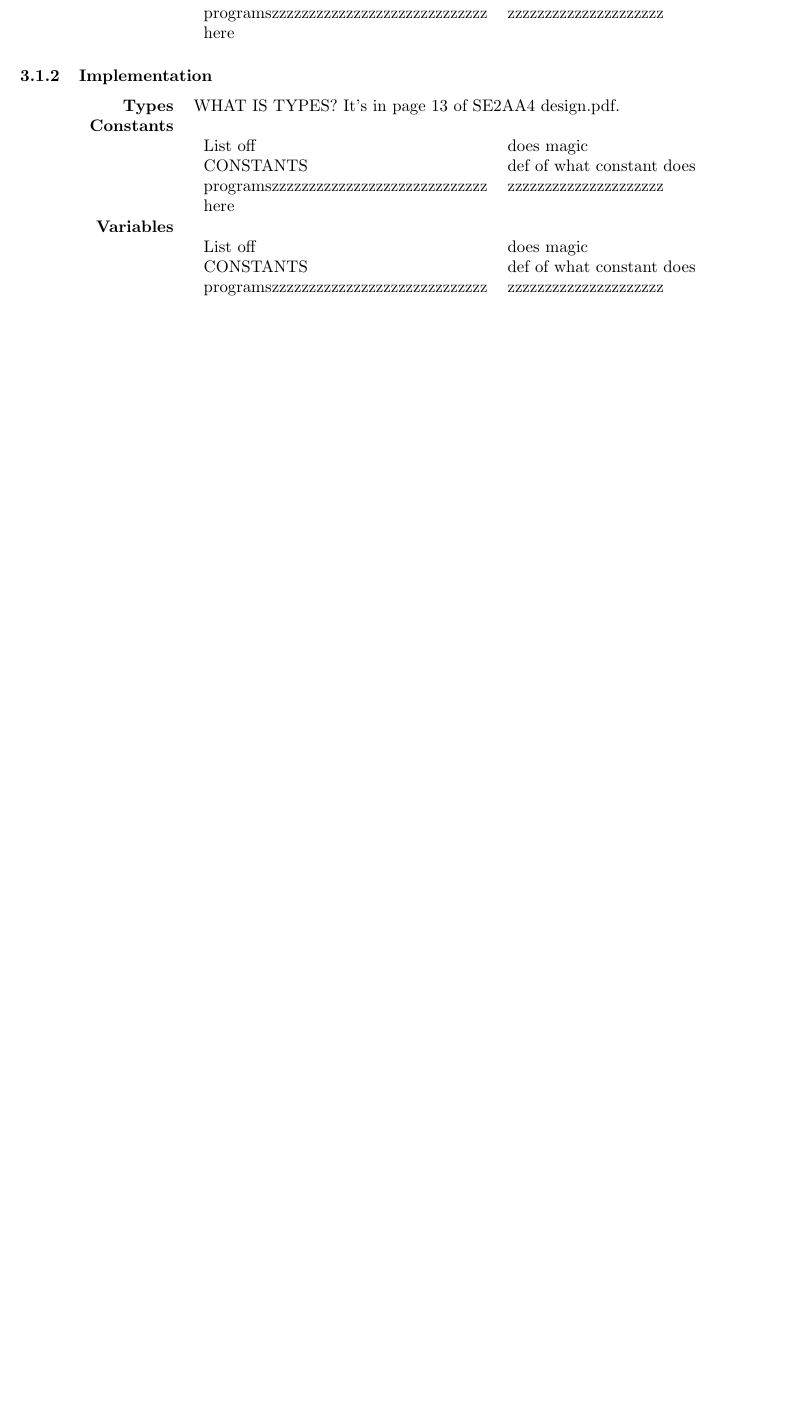
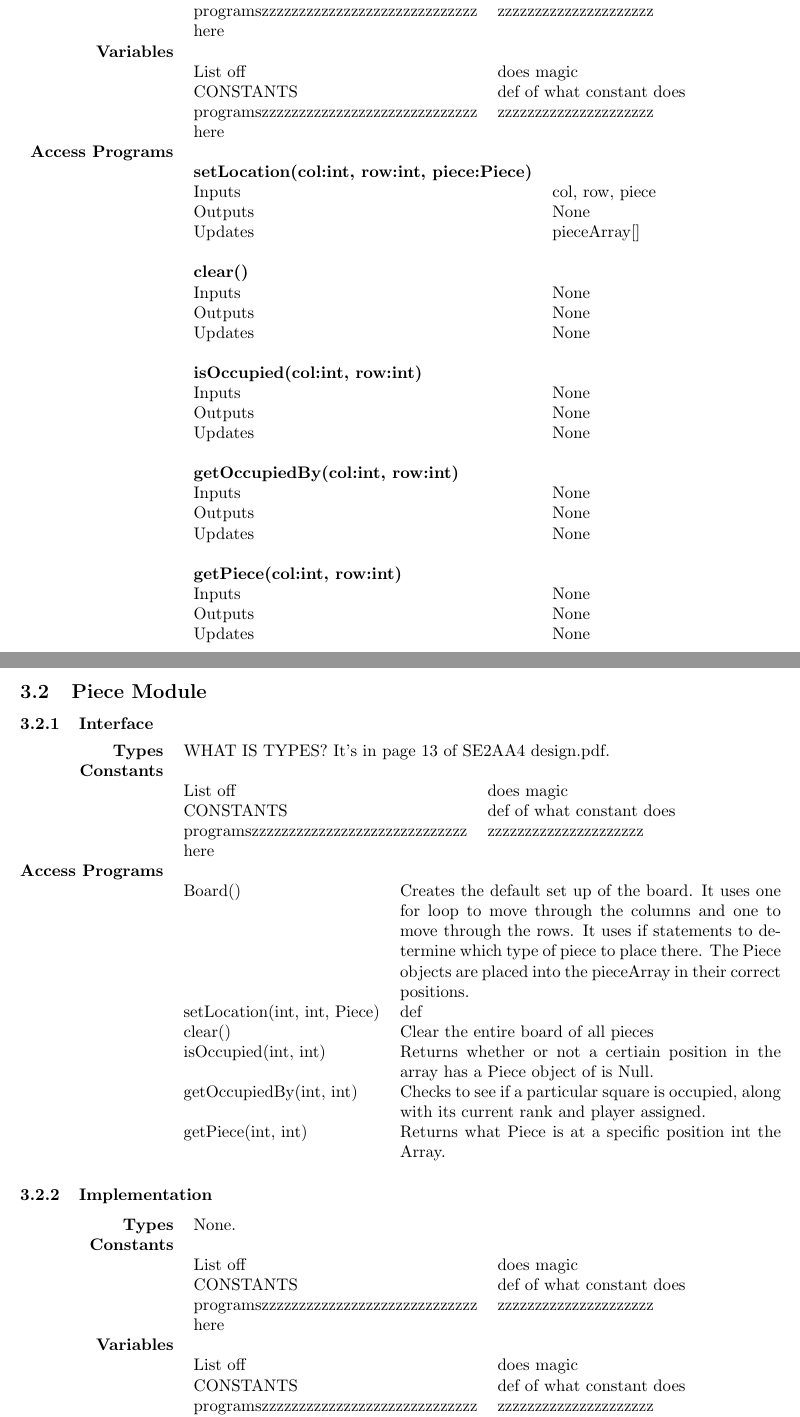
Before and after one commit to phamd/XNA-Checkers-Documentation, a LaTeX document (CheckersDesignDocument.tex): part of page 3 of 3 before the commit and two parts of pages 4 and 5 of 5 after it, the two joined at a grey line, cut so that both start at the same text, the shorter picture padded with empty space. Compiled offline with pdfLaTeX.

Commit message:
sdd latex changes

```diff
--- a/CheckersDesignDocument.tex
+++ b/CheckersDesignDocument.tex
@@ -129,8 +120,8 @@ Modules are stuff.
     \subsubsection{Interface}
-        \begin{tabularx}{\linewidth}{ >{\bfseries}r Xp{5cm} }
+        \begin{tabularx}{\linewidth}{@{} >{\bfseries}r Xp{5cm} }
             Types           & WHAT IS TYPES? It's in page 13 of SE2AA4 design.pdf. \\
 
-            Constants       & \begin{tabular}[t]{l l}
+            Constants       & \begin{tabular}[t]{@{} l p{8cm}}
                                      & \\
                                     List off & does magic \\
                                     CONSTANTS & def of what constant does \\
@@ -138,21 +129,22 @@ Modules are stuff.
                                     here & \\
                               \end{tabular} \\
 
-            Access Programs & \begin{tabular}[t]{l l}
+            Access Programs & \begin{tabular}[t]{@{} l p{8cm}}
                                      & \\
-                                    getNumBananas() & Gets int bananas \\
-                                    access & def \\
-                                    programszzzzzzzzzzzzzzzzzzzzzzzzzzzzz & zzzzzzzzzzzzzzzzzzzzz \\
-                                    here & \\
-                              \end{tabular} \\
-
+                                    Board() & Creates the default set up of the board. It uses one for loop to move through the columns and one to move through the rows. It uses if statements to determine which type of piece to place there. The Piece objects are placed into the pieceArray in their correct positions.\\
+                                    setLocation(int, int, Piece) &  \\
+                                    clear() & Clear the entire board of all pieces. \\
+                                    isOccupied(int, int) & Returns whether or not a certiain position has a Piece object. \\
+                                    getOccupiedBy(int, int) & Checks to see if a particular square is occupied, along with its current rank and player assigned. \\
+                                    getPiece(int, int) & Returns what Piece is at a specific position. \\
+                              \end{tabular}
         \end{tabularx}
 
     \subsubsection{Implementation}
         \begin{tabularx}{\linewidth}{ >{\bfseries}r Xp{5cm} }
-            Types           & WHAT IS TYPES? It's in page 13 of SE2AA4 design.pdf. \\
+            Types           & None. \\
 
-            Constants       & \begin{tabular}[t]{l l}
+            Constants       & \begin{tabular}[t]{@{} l p{8cm}}
                                  & \\
                                 List off & does magic \\
                                 CONSTANTS & def of what constant does \\
@@ -160,7 +152,7 @@ Modules are stuff.
                                 here & \\
                             \end{tabular} \\
 
-            Variables       & \begin{tabular}[t]{l l}
+            Variables       & \begin{tabular}[t]{@{} l p{8cm}}
                                      & \\
                                     List off & does magic \\
                                     CONSTANTS & def of what constant does \\
@@ -168,12 +160,91 @@ Modules are stuff.
                                     here & \\
                               \end{tabular} \\
 
-            Access Programs & \begin{tabular}[t]{l l}
+            Access Programs & \begin{tabular}[t]{@{} l l p{8cm}}
                                      & \\
-                                    \bf{getNumBananas()} & \\
+                                    \bf{setLocation(col:int, row:int, piece:Piece)} & \\
+                                    Inputs &  col, row, piece\\
+                                    Outputs & None \\
+                                    Updates & pieceArray[] \\
+                                     & \\
+                                    \bf{clear()} & \\
                                     Inputs & None \\
-                                    Outputs & NumOfBananas \\
-                                    Updates & bananaCount \\
+                                    Outputs & None \\
+                                    Updates & None \\
+                                     & \\
+                                    \bf{isOccupied(col:int, row:int)} & \\
+                                    Inputs & None \\
+                                    Outputs & None \\
+                                    Updates & None \\
+                                     & \\
+                                    \bf{getOccupiedBy(col:int, row:int)} & \\
+                                    Inputs & None \\
+                                    Outputs & None \\
+                                    Updates & None \\
+                                     & \\
+                                    \bf{getPiece(col:int, row:int)} & \\
+                                    Inputs & None \\
+                                    Outputs & None \\
+                                    Updates & None \\
+                              \end{tabular} \\
+
+        \end{tabularx}
+
+
+
+
+
+
+    \subsection{Piece Module}\CustomLabel{mis:Piece}
+    \subsubsection{Interface}
+        \begin{tabularx}{\linewidth}{@{} >{\bfseries}r Xp{5cm} }
+            Types           & WHAT IS TYPES? It's in page 13 of SE2AA4 design.pdf. \\
+
+            Constants       & \begin{tabular}[t]{@{} l p{8cm}}
+                                     & \\
+                                    List off & does magic \\
+                                    CONSTANTS & def of what constant does \\
+                                    programszzzzzzzzzzzzzzzzzzzzzzzzzzzzz & zzzzzzzzzzzzzzzzzzzzz \\
+                                    here & \\
+                              \end{tabular} \\
+
+            Access Programs & \begin{tabular}[t]{@{} l p{8cm}}
+                                     & \\
+                                    Board() & Creates the default set up of the board. It uses one for loop to move through the columns and one to move through the rows. It uses if statements to determine which type of piece to place there. The Piece objects are placed into the pieceArray in their correct positions.\\
+                                    setLocation(int, int, Piece) & def \\
+                                    clear() & Clear the entire board of all pieces \\
+                                    isOccupied(int, int) & Returns whether or not a certiain position in the array has a Piece object of is Null. \\
+                                    getOccupiedBy(int, int) & Checks to see if a particular square is occupied, along with its current rank and player assigned. \\
+                                    getPiece(int, int) & Returns what Piece is at a specific position int the Array. \\
+                              \end{tabular}
+        \end{tabularx}
+
+    \subsubsection{Implementation}
+        \begin{tabularx}{\linewidth}{ >{\bfseries}r Xp{5cm} }
+            Types           & None. \\
+
+            Constants       & \begin{tabular}[t]{@{} l p{8cm}}
+                                 & \\
+                                List off & does magic \\
+                                CONSTANTS & def of what constant does \\
+                                programszzzzzzzzzzzzzzzzzzzzzzzzzzzzz & zzzzzzzzzzzzzzzzzzzzz \\
+                                here & \\
+                            \end{tabular} \\
+
+            Variables       & \begin{tabular}[t]{@{} l p{8cm}}
+                                     & \\
+                                    List off & does magic \\
+                                    CONSTANTS & def of what constant does \\
+                                    programszzzzzzzzzzzzzzzzzzzzzzzzzzzzz & zzzzzzzzzzzzzzzzzzzzz \\
+                                    here & \\
+                              \end{tabular} \\
+
+            Access Programs & \begin{tabular}[t]{@{} l l p{8cm}}
+                                     & \\
+                                    \bf{setLocation(col:int, row:int, piece:Piece)} & \\
+                                    Inputs &  col, row, piece\\
+                                    Outputs & None \\
+                                    Updates & pieceArray[] \\
                                      & \\
                                     \bf{xxxanas()} & \\
                                     Inputs & None \\
```
Also changed, not shown: CheckersDesignDocument.tex (80 more changed lines).
